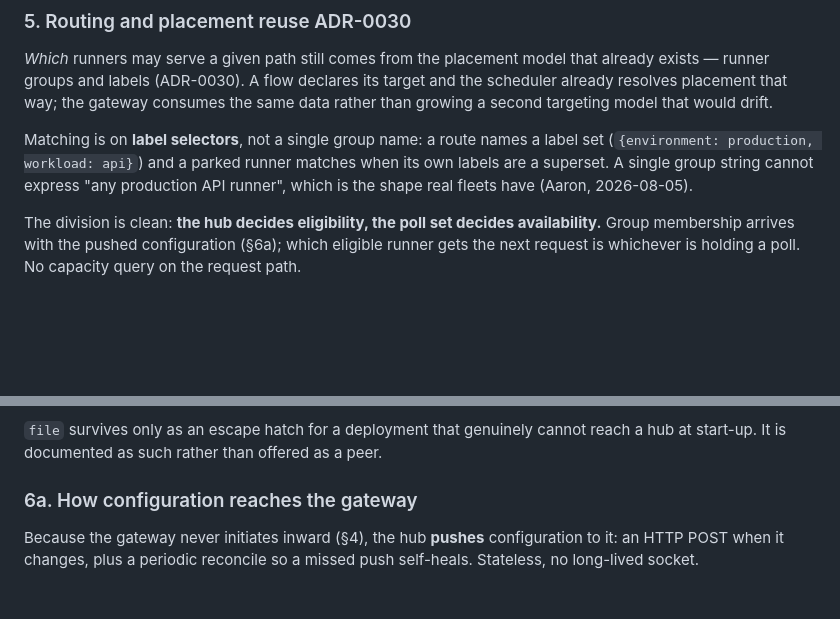
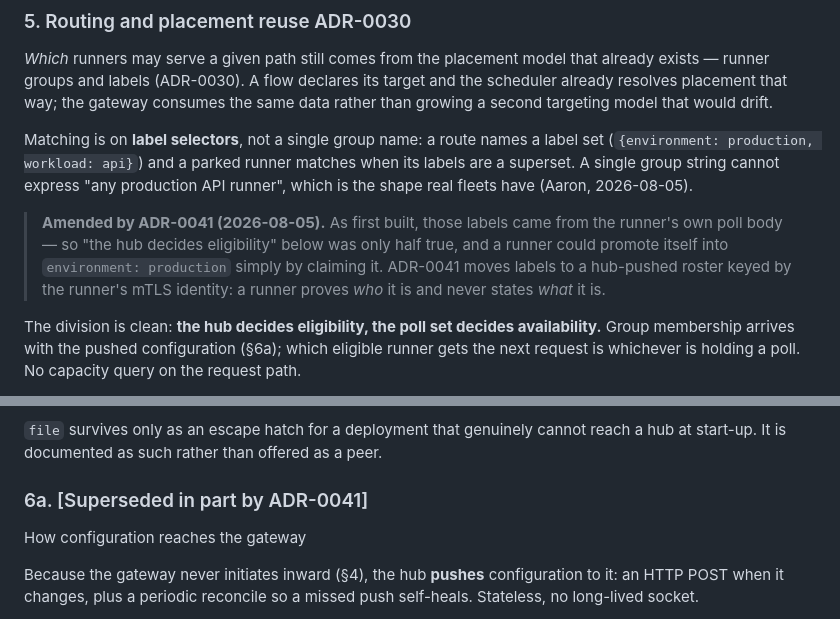
Before and after one commit to aaron-au/shift, a Markdown page: docs/adr/0038-inbound-gateway.md, 2 parts joined by grey strips. Rendered like a GitHub page; blank space fills up the shorter version.

```diff
--- a/docs/adr/0038-inbound-gateway.md
+++ b/docs/adr/0038-inbound-gateway.md
@@ -267,9 +267,16 @@ drift.
 
 Matching is on **label selectors**, not a single group name: a route names a
 label set (`{environment: production, workload: api}`) and a parked runner
-matches when its own labels are a superset. A single group string cannot
+matches when its labels are a superset. A single group string cannot
 express "any production API runner", which is the shape real fleets have
 (Aaron, 2026-08-05).
+
+> **Amended by ADR-0041 (2026-08-05).** As first built, those labels came from
+> the runner's own poll body — so "the hub decides eligibility" below was only
+> half true, and a runner could promote itself into `environment: production`
+> simply by claiming it. ADR-0041 moves labels to a hub-pushed roster keyed by
+> the runner's mTLS identity: a runner proves *who* it is and never states
+> *what* it is.
 
 The division is clean: **the hub decides eligibility, the poll set decides
 availability.** Group membership arrives with the pushed configuration (§6a);
@@ -332,7 +339,9 @@ not hardening to add later.
 reach a hub at start-up. It is documented as such rather than offered as a
 peer.
 
-### 6a. How configuration reaches the gateway
+### 6a. [Superseded in part by ADR-0041]
+
+ How configuration reaches the gateway
 
 Because the gateway never initiates inward (§4), the hub **pushes**
 configuration to it: an HTTP POST when it changes, plus a periodic reconcile so
```
Also changed, not shown: docs/adr/0041-gateway-identity-and-asserted-placement.md (added, +213 -0 lines).
